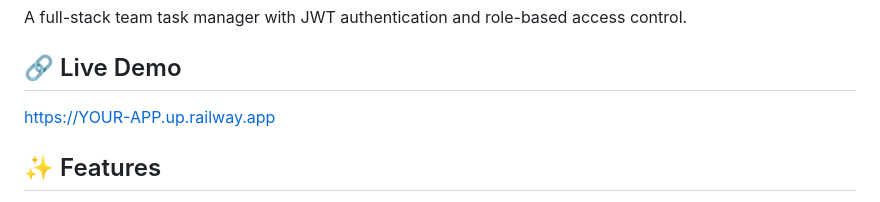
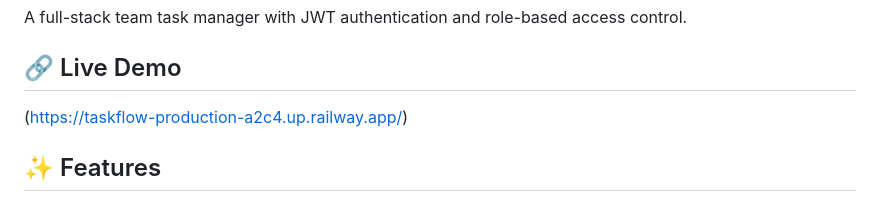
Before and after one commit to NismaK/taskflow, a Markdown page: README.md, the part around the change. Rendered like a GitHub page.

Commit message:
Update live demo URL in README
Updated live demo link in README.

```diff
--- a/README.md
+++ b/README.md
@@ -3,8 +3,8 @@
 A full-stack team task manager with JWT authentication and role-based access control.
 
 ## 🔗 Live Demo
-<!-- Replace with your Railway URL after deploying -->
-https://YOUR-APP.up.railway.app
+
+(https://taskflow-production-a2c4.up.railway.app/)
 
 ## ✨ Features
 - **Authentication** — Signup/Login with JWT tokens (7-day expiry)
```
